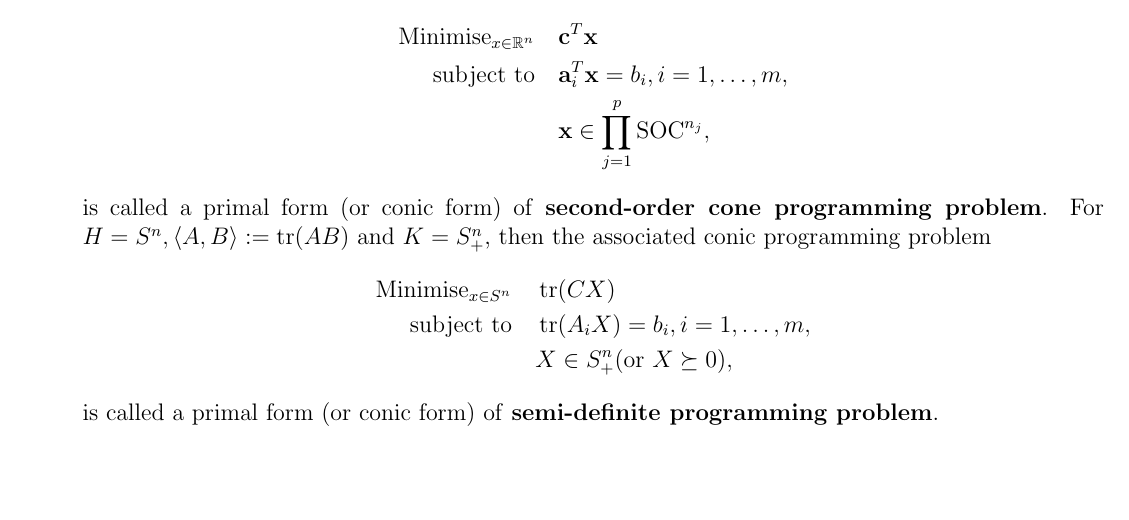
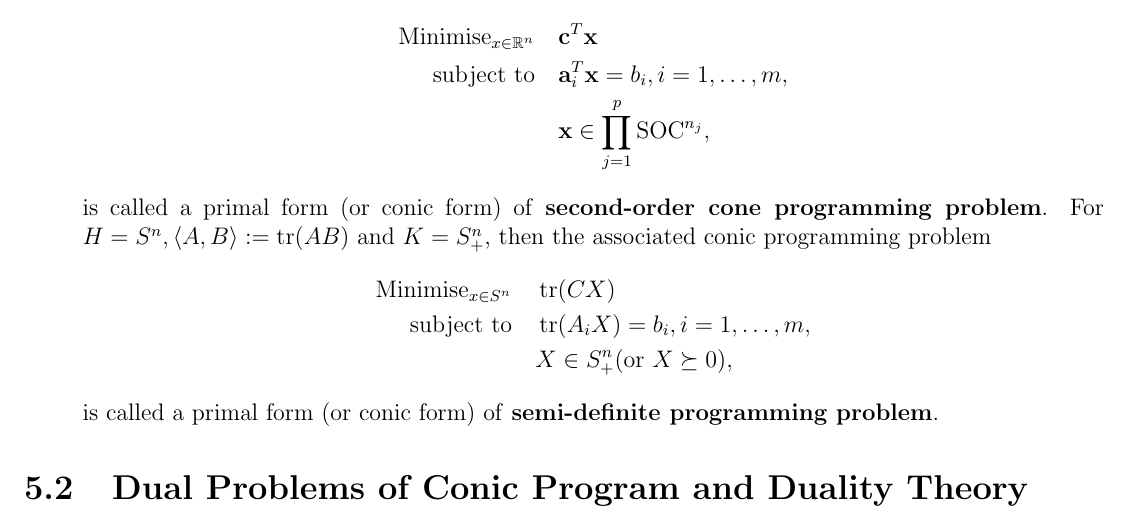
Before and after one commit to jeremyle56/course-notes, a LaTeX book (math3171/math3171.tex, which reads math3171/conic_linear_programs.tex): part of page 21 of 22, cut so that both start at the same text. Compiled offline with pdfLaTeX.

```diff
--- a/math3171/conic_linear_programs.tex
+++ b/math3171/conic_linear_programs.tex
@@ -106,3 +106,5 @@
           \end{align*}
           is called a primal form (or conic form) of \textbf{semi-definite programming problem}.
 \end{itemize}
+
+\section{Dual Problems of Conic Program and Duality Theory}
```
Also changed, not shown: math3171/math3171.pdf.
